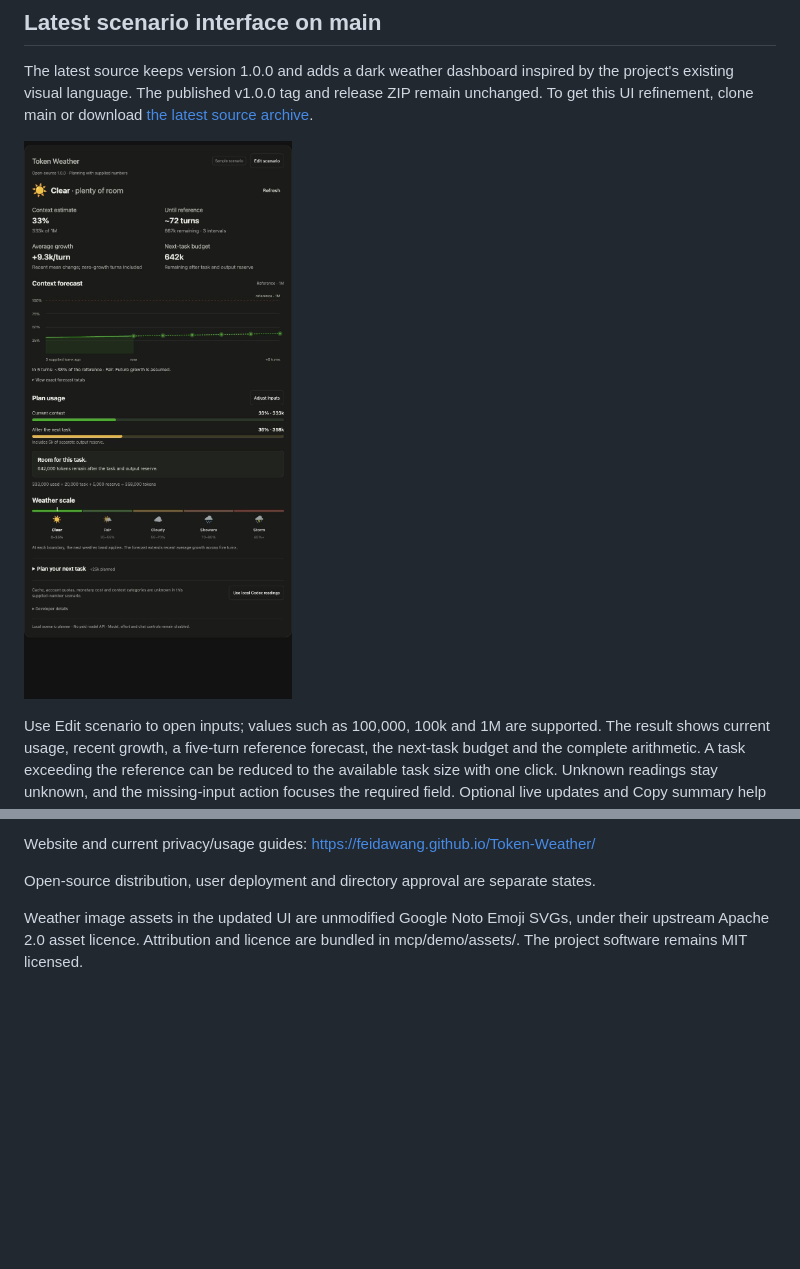
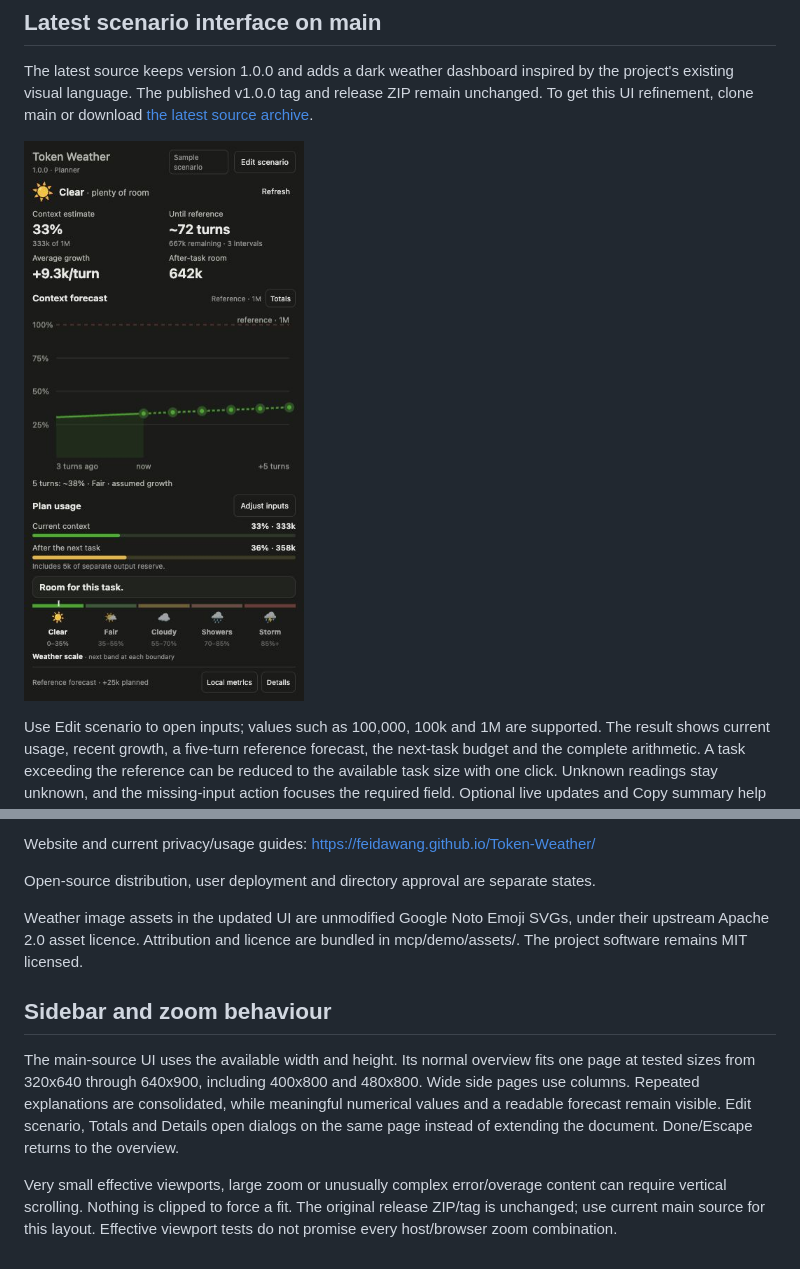
Before and after one commit to FeidaWang/Token-Weather, a Markdown page: README.md, 2 parts joined by grey strips. GitHub-like rendering; pictures changed too: docs/images/scenario-planner.jpg; blank space fills up the shorter version.

Commit message:
Fit scenario overview to side pages with accessible detail dialogs

```diff
--- a/README.md
+++ b/README.md
@@ -83,3 +83,9 @@ Website and current privacy/usage guides: https://feidawang.github.io/Token-Weat
 Open-source distribution, user deployment and directory approval are separate states.
 
 Weather image assets in the updated UI are unmodified Google Noto Emoji SVGs, under their upstream Apache 2.0 asset licence. Attribution and licence are bundled in mcp/demo/assets/. The project software remains MIT licensed.
+
+## Sidebar and zoom behaviour
+
+The main-source UI uses the available width and height. Its normal overview fits one page at tested sizes from 320x640 through 640x900, including 400x800 and 480x800. Wide side pages use columns. Repeated explanations are consolidated, while meaningful numerical values and a readable forecast remain visible. Edit scenario, Totals and Details open dialogs on the same page instead of extending the document. Done/Escape returns to the overview.
+
+Very small effective viewports, large zoom or unusually complex error/overage content can require vertical scrolling. Nothing is clipped to force a fit. The original release ZIP/tag is unchanged; use current main source for this layout. Effective viewport tests do not promise every host/browser zoom combination.
```
Also changed, not shown: docs/DEMO.md (+6 -2 lines), website/usage.md (+6 -0 lines), 2 other files.
